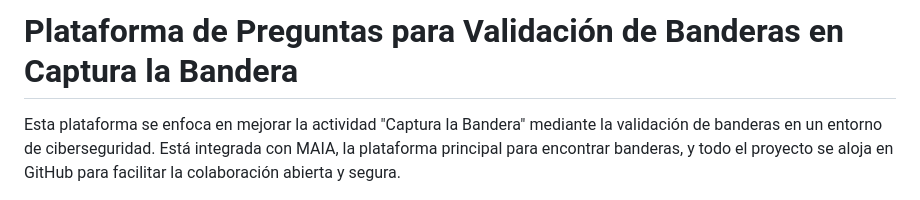
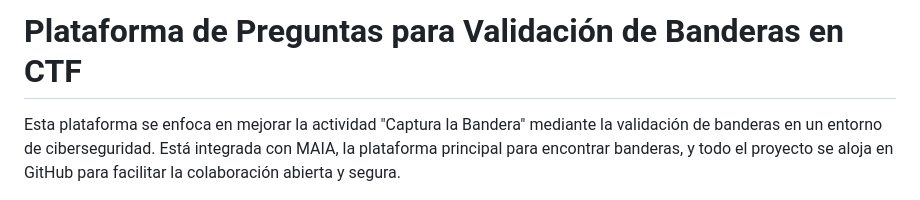
Before and after one commit to JESUSLUG/CAPTURA-LA-BANDERA, a Markdown page: README.md, the part around the change. Rendered like a GitHub page.

```diff
--- a/README.md
+++ b/README.md
@@ -1,4 +1,4 @@
-# Plataforma de Preguntas para Validación de Banderas en Captura la Bandera
+# Plataforma de Preguntas para Validación de Banderas en CTF
 
 Esta plataforma se enfoca en mejorar la actividad "Captura la Bandera" mediante la validación de banderas en un entorno de ciberseguridad. Está integrada con MAIA, la plataforma principal para encontrar banderas, y todo el proyecto se aloja en GitHub para facilitar la colaboración abierta y segura.
 
```
